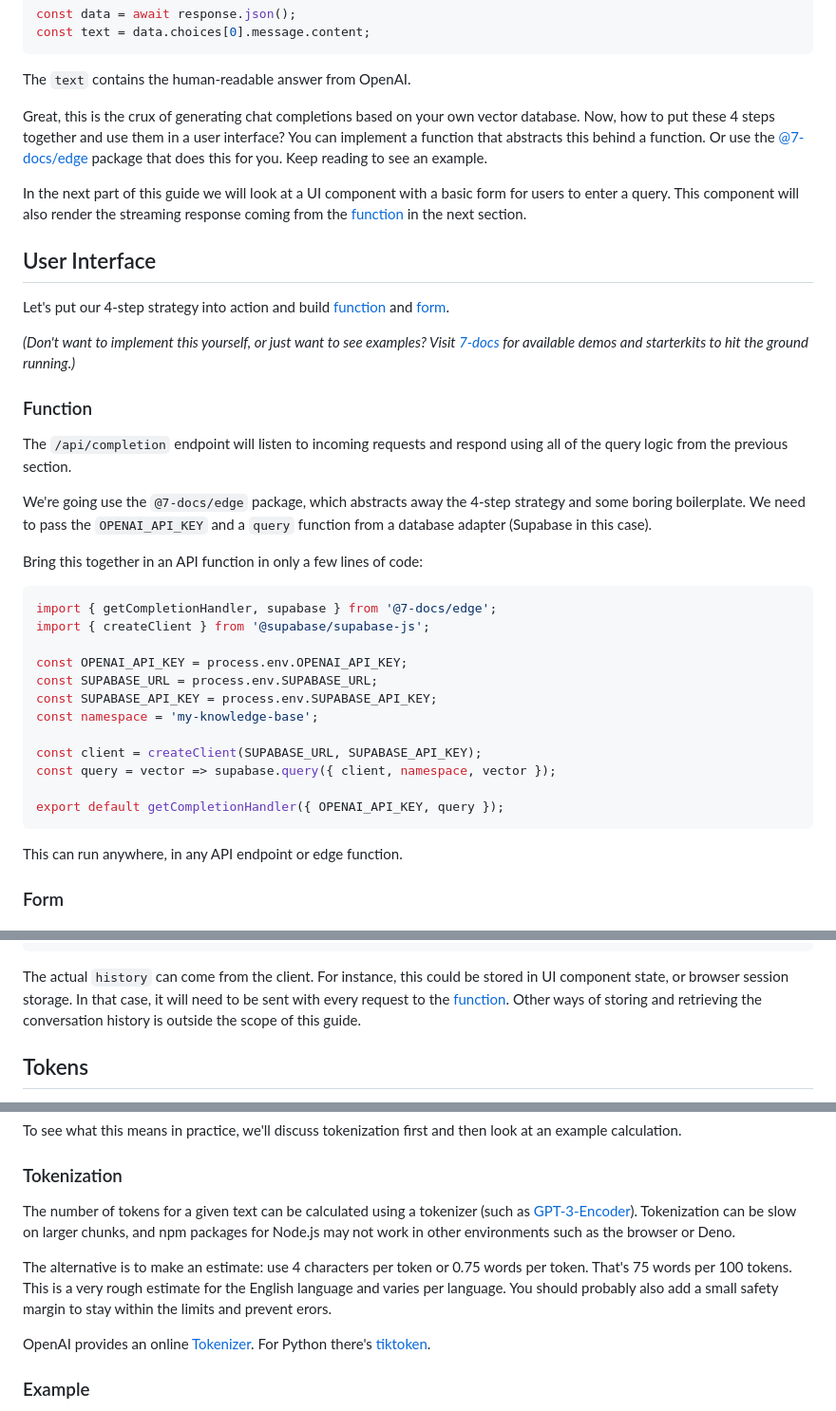
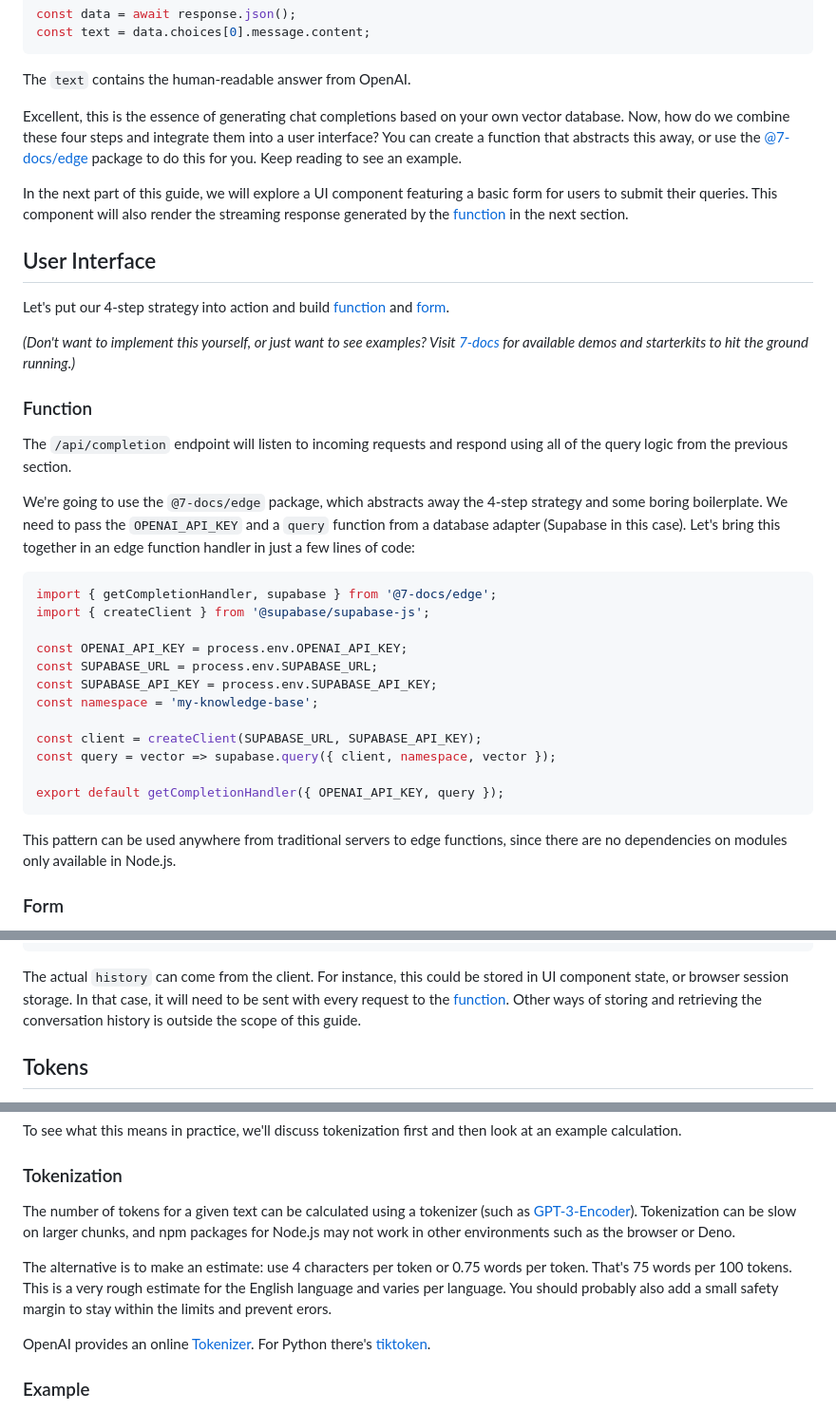
Before and after one commit to webpro/webpro.nl, a Markdown page: content/articles/using-openai-with-javascript.md, 3 parts joined by grey strips. Shown at 95% size. Drawn GitHub-style.

````diff
--- a/content/articles/using-openai-with-javascript.md
+++ b/content/articles/using-openai-with-javascript.md
@@ -345,34 +346,32 @@ const text = data.choices[0].message.content;
 
 The `text` contains the human-readable answer from OpenAI.
 
-Great, this is the crux of generating chat completions based on your own vector
-database. Now, how to put these 4 steps together and use them in a user
-interface? You can implement a function that abstracts this behind a function.
-Or use the [@7-docs/edge][22] package that does this for you. Keep reading to
-see an example.
+Excellent, this is the essence of generating chat completions based on your own
+vector database. Now, how do we combine these four steps and integrate them into
+a user interface? You can create a function that abstracts this away, or use the
+[@7-docs/edge][23] package to do this for you. Keep reading to see an example.
 
-In the next part of this guide we will look at a UI component with a basic form
-for users to enter a query. This component will also render the streaming
-response coming from the [function][23] in the next section.
+In the next part of this guide, we will explore a UI component featuring a basic
+form for users to submit their queries. This component will also render the
+streaming response generated by the [function][24] in the next section.
 
 ## User Interface
 
-Let's put our 4-step strategy into action and build [function][23] and
-[form][24].
+Let's put our 4-step strategy into action and build [function][24] and
+[form][25].
 
 _(Don't want to implement this yourself, or just want to see examples? Visit
-[7-docs][22] for available demos and starterkits to hit the ground running.)_
+[7-docs][23] for available demos and starterkits to hit the ground running.)_
 
 ### Function
 
 The `/api/completion` endpoint will listen to incoming requests and respond
 using all of the query logic from the previous section.
 
-We're going use the `@7-docs/edge` package, which abstracts away the 4-step
+We're going to use the `@7-docs/edge` package, which abstracts away the 4-step
 strategy and some boring boilerplate. We need to pass the `OPENAI_API_KEY` and a
-`query` function from a database adapter (Supabase in this case).
-
-Bring this together in an API function in only a few lines of code:
+`query` function from a database adapter (Supabase in this case). Let's bring
+this together in an edge function handler in just a few lines of code:
 
 ```js
 import { getCompletionHandler, supabase } from '@7-docs/edge';
@@ -389,7 +388,8 @@ const query = vector => supabase.query({ client, namespace, vector });
 export default getCompletionHandler({ OPENAI_API_KEY, query });
 ```
 
-This can run anywhere, in any API endpoint or edge function.
+This pattern can be used anywhere from traditional servers to edge functions,
+since there are no dependencies on modules only available in Node.js.
 
 ### Form
 
@@ -516,7 +516,7 @@ const response = await chatCompletions({
 
 The actual `history` can come from the client. For instance, this could be
 stored in UI component state, or browser session storage. In that case, it will
-need to be sent with every request to the [function][23]. Other ways of storing
+need to be sent with every request to the [function][24]. Other ways of storing
 and retrieving the conversation history is outside the scope of this guide.
 
 ## Tokens
@@ -557,7 +557,7 @@ look at an example calculation.
 ### Tokenization
 
 The number of tokens for a given text can be calculated using a tokenizer (such
-as [GPT-3-Encoder][26]). Tokenization can be slow on larger chunks, and npm
+as [GPT-3-Encoder][27]). Tokenization can be slow on larger chunks, and npm
 packages for Node.js may not work in other environments such as the browser or
 Deno.
 
@@ -566,7 +566,7 @@ per token. That's 75 words per 100 tokens. This is a very rough estimate for the
 English language and varies per language. You should probably also add a small
 safety margin to stay within the limits and prevent erors.
 
-OpenAI provides an online [Tokenizer][27]. For Python there's [tiktoken][28].
+OpenAI provides an online [Tokenizer][28]. For Python there's [tiktoken][29].
 
 ### Example
 
````
Also changed, not shown: other parts of content/articles/using-openai-with-javascript.md (+88 -63 lines).
